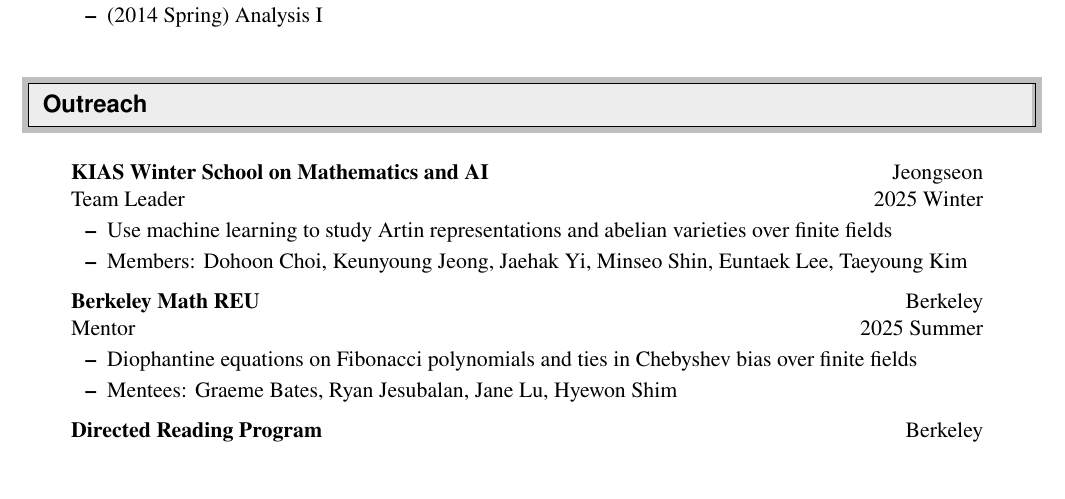
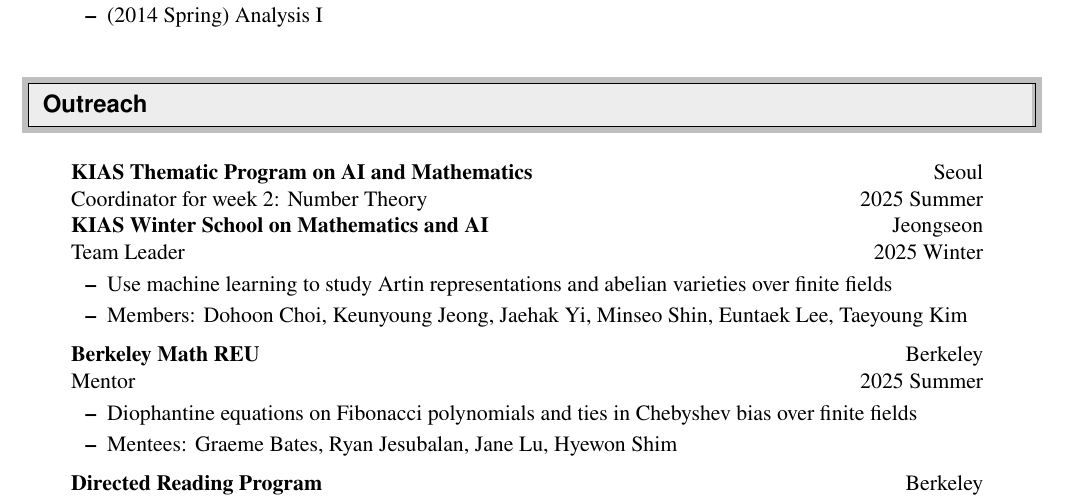
Before and after one commit to seewoo5/seewoo5.github.io, a LaTeX CV (assets/cv/CV.tex): part of page 4 of 7, cut so that both start at the same text, the shorter picture padded with empty space. Compiled offline with pdfLaTeX.

Commit message:
update cv

```diff
--- a/assets/cv/CV.tex
+++ b/assets/cv/CV.tex
@@ -262,6 +262,8 @@
 %%%%%%%%%%%%%%%%
 \begin{itemize}[leftmargin=5.5mm]
 	\item[]
+	\ressubheading{KIAS Thematic Program on AI and Mathematics}{Seoul}{Coordinator for week 2: Number Theory}{2025 Summer}
+
 	\ressubheading{KIAS Winter School on Mathematics and AI}{Jeongseon}{Team Leader}{2025 Winter}
 	\begin{itemize}
 		\resitem{Use machine learning to study Artin representations and abelian varieties over finite fields}
```
Also changed, not shown: assets/cv/CV.pdf.
